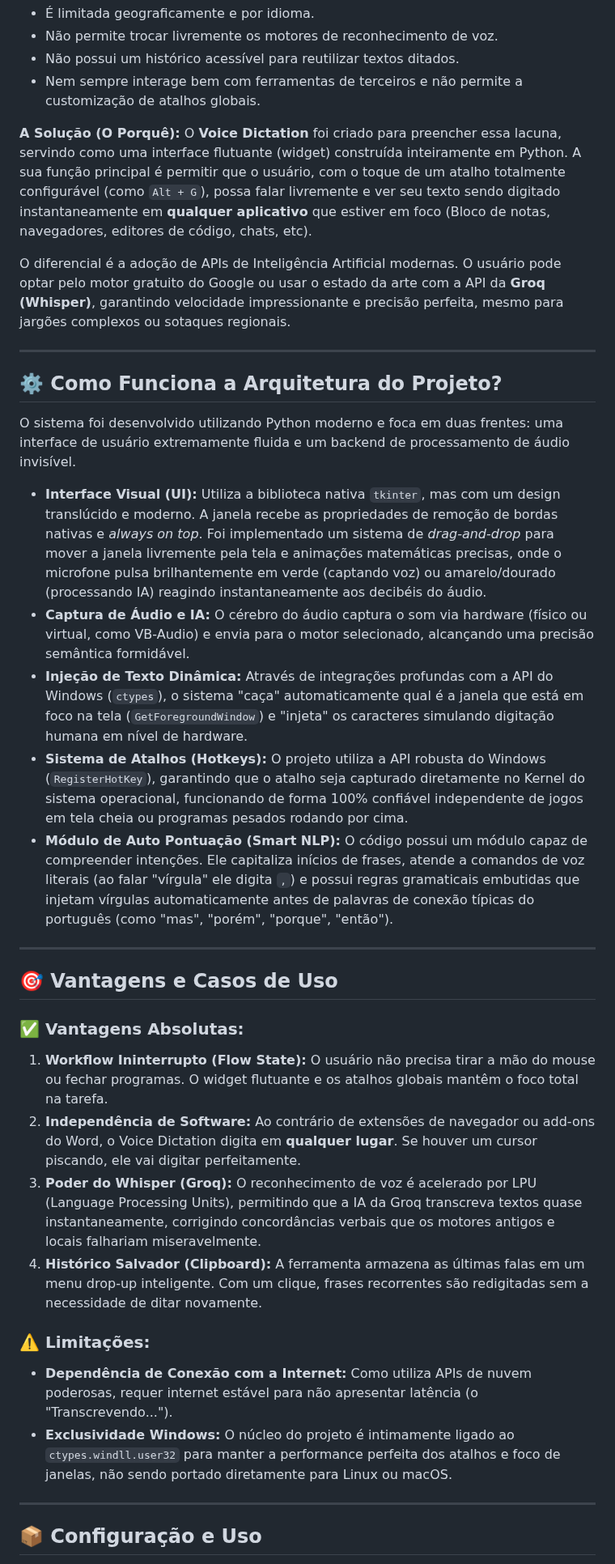
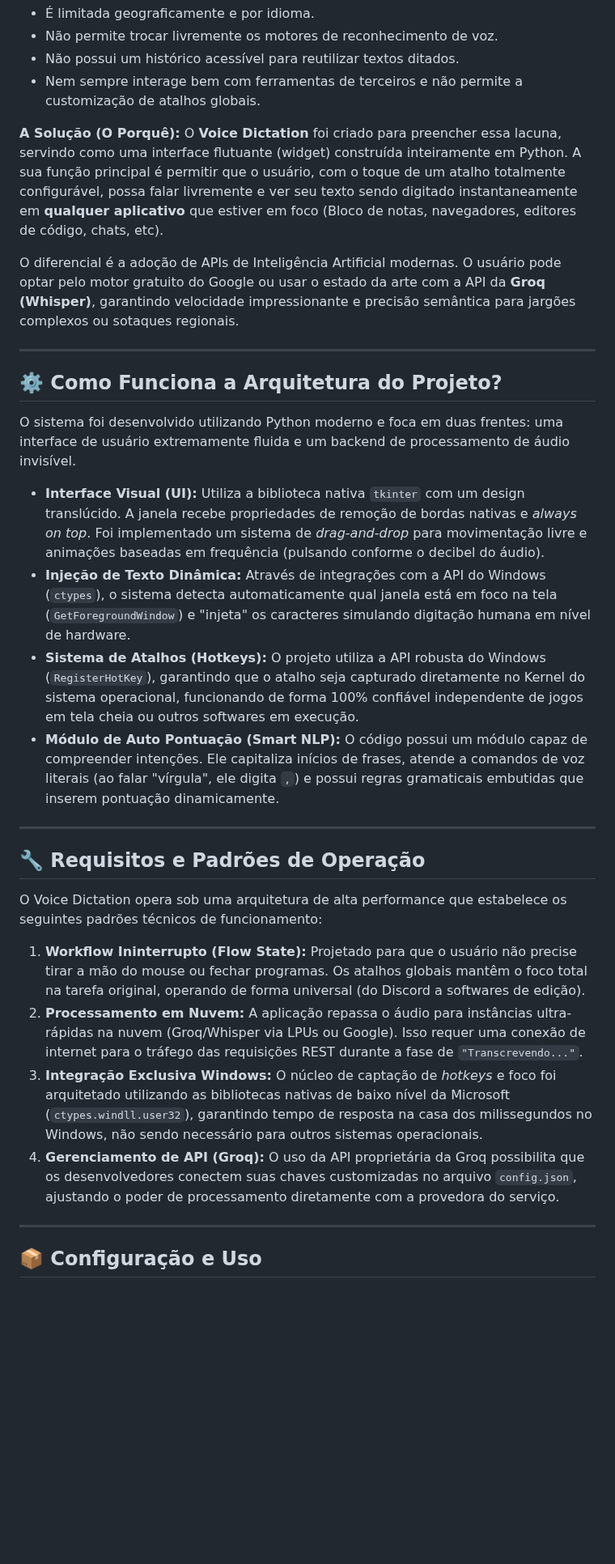
Before and after one commit to Mattys03/VoiceDictation, a Markdown page: README.md, the part around one of its changes. Shown at 81% size. Rendered like a GitHub page; blank space fills up the shorter version.

```diff
--- a/README.md
+++ b/README.md
@@ -25,9 +49,9 @@ A ideia principal do **Voice Dictation** nasceu da necessidade de ter uma ferram
 * Nem sempre interage bem com ferramentas de terceiros e não permite a customização de atalhos globais.
 
 **A Solução (O Porquê):**
-O **Voice Dictation** foi criado para preencher essa lacuna, servindo como uma interface flutuante (widget) construída inteiramente em Python. A sua função principal é permitir que o usuário, com o toque de um atalho totalmente configurável (como `Alt + G`), possa falar livremente e ver seu texto sendo digitado instantaneamente em **qualquer aplicativo** que estiver em foco (Bloco de notas, navegadores, editores de código, chats, etc).
+O **Voice Dictation** foi criado para preencher essa lacuna, servindo como uma interface flutuante (widget) construída inteiramente em Python. A sua função principal é permitir que o usuário, com o toque de um atalho totalmente configurável, possa falar livremente e ver seu texto sendo digitado instantaneamente em **qualquer aplicativo** que estiver em foco (Bloco de notas, navegadores, editores de código, chats, etc).
 
-O diferencial é a adoção de APIs de Inteligência Artificial modernas. O usuário pode optar pelo motor gratuito do Google ou usar o estado da arte com a API da **Groq (Whisper)**, garantindo velocidade impressionante e precisão perfeita, mesmo para jargões complexos ou sotaques regionais.
+O diferencial é a adoção de APIs de Inteligência Artificial modernas. O usuário pode optar pelo motor gratuito do Google ou usar o estado da arte com a API da **Groq (Whisper)**, garantindo velocidade impressionante e precisão semântica para jargões complexos ou sotaques regionais.
 
 ---
 
@@ -35,25 +59,21 @@ O diferencial é a adoção de APIs de Inteligência Artificial modernas. O usu
 
 O sistema foi desenvolvido utilizando Python moderno e foca em duas frentes: uma interface de usuário extremamente fluida e um backend de processamento de áudio invisível.
 
-* **Interface Visual (UI):** Utiliza a biblioteca nativa `tkinter`, mas com um design translúcido e moderno. A janela recebe as propriedades de remoção de bordas nativas e *always on top*. Foi implementado um sistema de *drag-and-drop* para mover a janela livremente pela tela e animações matemáticas precisas, onde o microfone pulsa brilhantemente em verde (captando voz) ou amarelo/dourado (processando IA) reagindo instantaneamente aos decibéis do áudio.
-* **Captura de Áudio e IA:** O cérebro do áudio captura o som via hardware (físico ou virtual, como VB-Audio) e envia para o motor selecionado, alcançando uma precisão semântica formidável.
-* **Injeção de Texto Dinâmica:** Através de integrações profundas com a API do Windows (`ctypes`), o sistema "caça" automaticamente qual é a janela que está em foco na tela (`GetForegroundWindow`) e "injeta" os caracteres simulando digitação humana em nível de hardware.
-* **Sistema de Atalhos (Hotkeys):** O projeto utiliza a API robusta do Windows (`RegisterHotKey`), garantindo que o atalho seja capturado diretamente no Kernel do sistema operacional, funcionando de forma 100% confiável independente de jogos em tela cheia ou programas pesados rodando por cima.
-* **Módulo de Auto Pontuação (Smart NLP):** O código possui um módulo capaz de compreender intenções. Ele capitaliza inícios de frases, atende a comandos de voz literais (ao falar "vírgula" ele digita `,`) e possui regras gramaticais embutidas que injetam vírgulas automaticamente antes de palavras de conexão típicas do português (como "mas", "porém", "porque", "então").
+* **Interface Visual (UI):** Utiliza a biblioteca nativa `tkinter` com um design translúcido. A janela recebe propriedades de remoção de bordas nativas e *always on top*. Foi implementado um sistema de *drag-and-drop* para movimentação livre e animações baseadas em frequência (pulsando conforme o decibel do áudio).
+* **Injeção de Texto Dinâmica:** Através de integrações com a API do Windows (`ctypes`), o sistema detecta automaticamente qual janela está em foco na tela (`GetForegroundWindow`) e "injeta" os caracteres simulando digitação humana em nível de hardware.
+* **Sistema de Atalhos (Hotkeys):** O projeto utiliza a API robusta do Windows (`RegisterHotKey`), garantindo que o atalho seja capturado diretamente no Kernel do sistema operacional, funcionando de forma 100% confiável independente de jogos em tela cheia ou outros softwares em execução.
+* **Módulo de Auto Pontuação (Smart NLP):** O código possui um módulo capaz de compreender intenções. Ele capitaliza inícios de frases, atende a comandos de voz literais (ao falar "vírgula", ele digita `,`) e possui regras gramaticais embutidas que inserem pontuação dinamicamente.
 
 ---
 
-## 🎯 Vantagens e Casos de Uso
+## 🔧 Requisitos e Padrões de Operação
 
-### ✅ Vantagens Absolutas:
-1. **Workflow Ininterrupto (Flow State):** O usuário não precisa tirar a mão do mouse ou fechar programas. O widget flutuante e os atalhos globais mantêm o foco total na tarefa.
-2. **Independência de Software:** Ao contrário de extensões de navegador ou add-ons do Word, o Voice Dictation digita em **qualquer lugar**. Se houver um cursor piscando, ele vai digitar perfeitamente.
-3. **Poder do Whisper (Groq):** O reconhecimento de voz é acelerado por LPU (Language Processing Units), permitindo que a IA da Groq transcreva textos quase instantaneamente, corrigindo concordâncias verbais que os motores antigos e locais falhariam miseravelmente.
-4. **Histórico Salvador (Clipboard):** A ferramenta armazena as últimas falas em um menu drop-up inteligente. Com um clique, frases recorrentes são redigitadas sem a necessidade de ditar novamente.
+O Voice Dictation opera sob uma arquitetura de alta performance que estabelece os seguintes padrões técnicos de funcionamento:
 
-### ⚠️ Limitações:
-* **Dependência de Conexão com a Internet:** Como utiliza APIs de nuvem poderosas, requer internet estável para não apresentar latência (o "Transcrevendo...").
-* **Exclusividade Windows:** O núcleo do projeto é intimamente ligado ao `ctypes.windll.user32` para manter a performance perfeita dos atalhos e foco de janelas, não sendo portado diretamente para Linux ou macOS.
+1. **Workflow Ininterrupto (Flow State):** Projetado para que o usuário não precise tirar a mão do mouse ou fechar programas. Os atalhos globais mantêm o foco total na tarefa original, operando de forma universal (do Discord a softwares de edição).
+2. **Processamento em Nuvem:** A aplicação repassa o áudio para instâncias ultra-rápidas na nuvem (Groq/Whisper via LPUs ou Google). Isso requer uma conexão de internet para o tráfego das requisições REST durante a fase de `"Transcrevendo..."`.
+3. **Integração Exclusiva Windows:** O núcleo de captação de *hotkeys* e foco foi arquitetado utilizando as bibliotecas nativas de baixo nível da Microsoft (`ctypes.windll.user32`), garantindo tempo de resposta na casa dos milissegundos no Windows, não sendo necessário para outros sistemas operacionais.
+4. **Gerenciamento de API (Groq):** O uso da API proprietária da Groq possibilita que os desenvolvedores conectem suas chaves customizadas no arquivo `config.json`, ajustando o poder de processamento diretamente com a provedora do serviço.
 
 ---
 
```
Also changed, not shown: other parts of README.md (+24 -0 lines), assets/screenshot1.png (added), assets/screenshot2.png (added), 1 other file.
